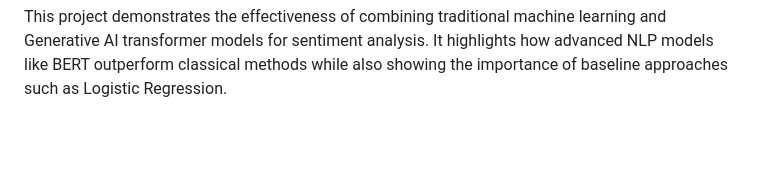
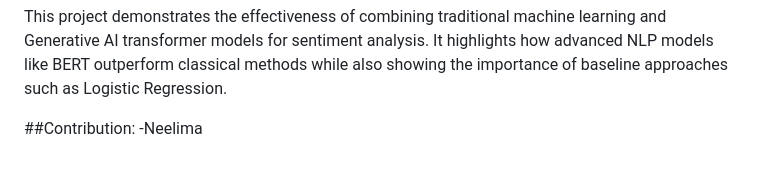
Before and after one commit to sarvani10/SmartWatch-Sentiment-Analyser, a Markdown page: README.md, the part around the change. GitHub-like rendering; blank space fills up the shorter version.

```diff
--- a/README.md
+++ b/README.md
@@ -156,3 +156,6 @@ machine learning and Generative AI transformer models for sentiment
 analysis. It highlights how advanced NLP models like BERT outperform
 classical methods while also showing the importance of baseline approaches
 such as Logistic Regression.
+
+##Contribution:
+-Neelima
```
